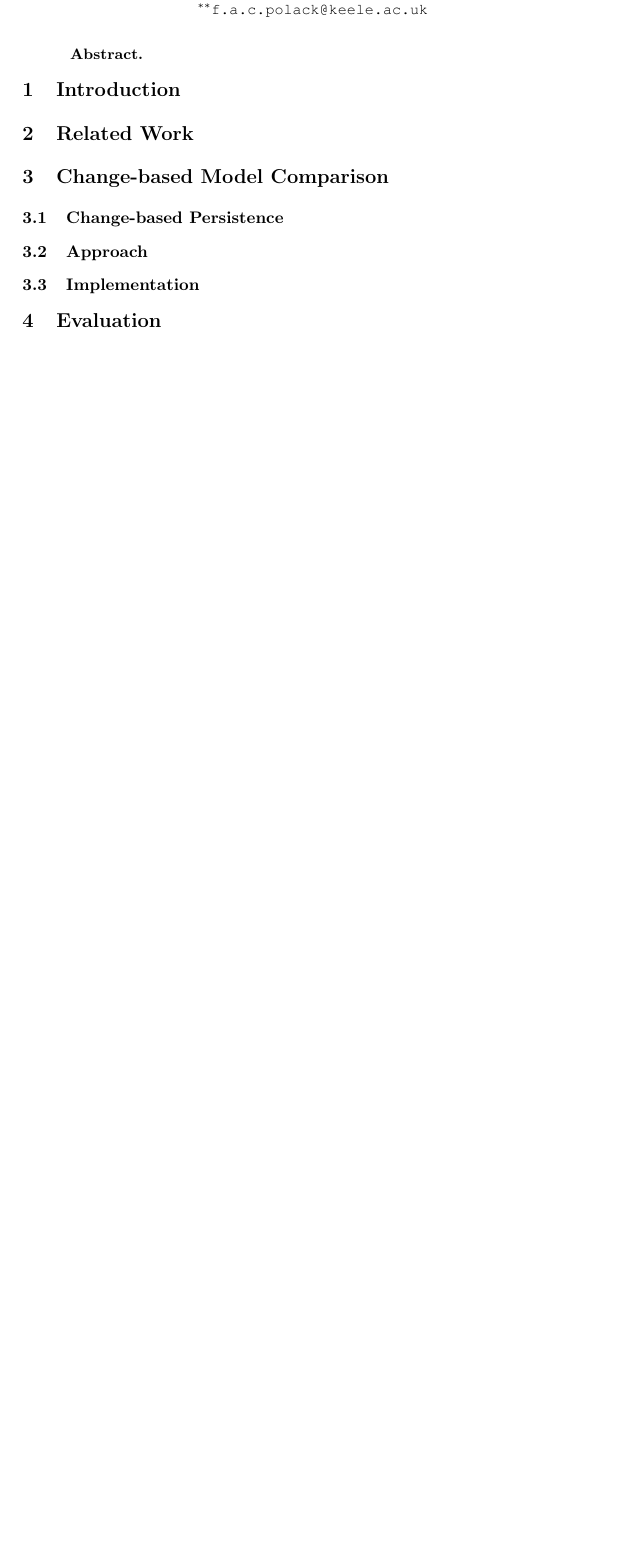
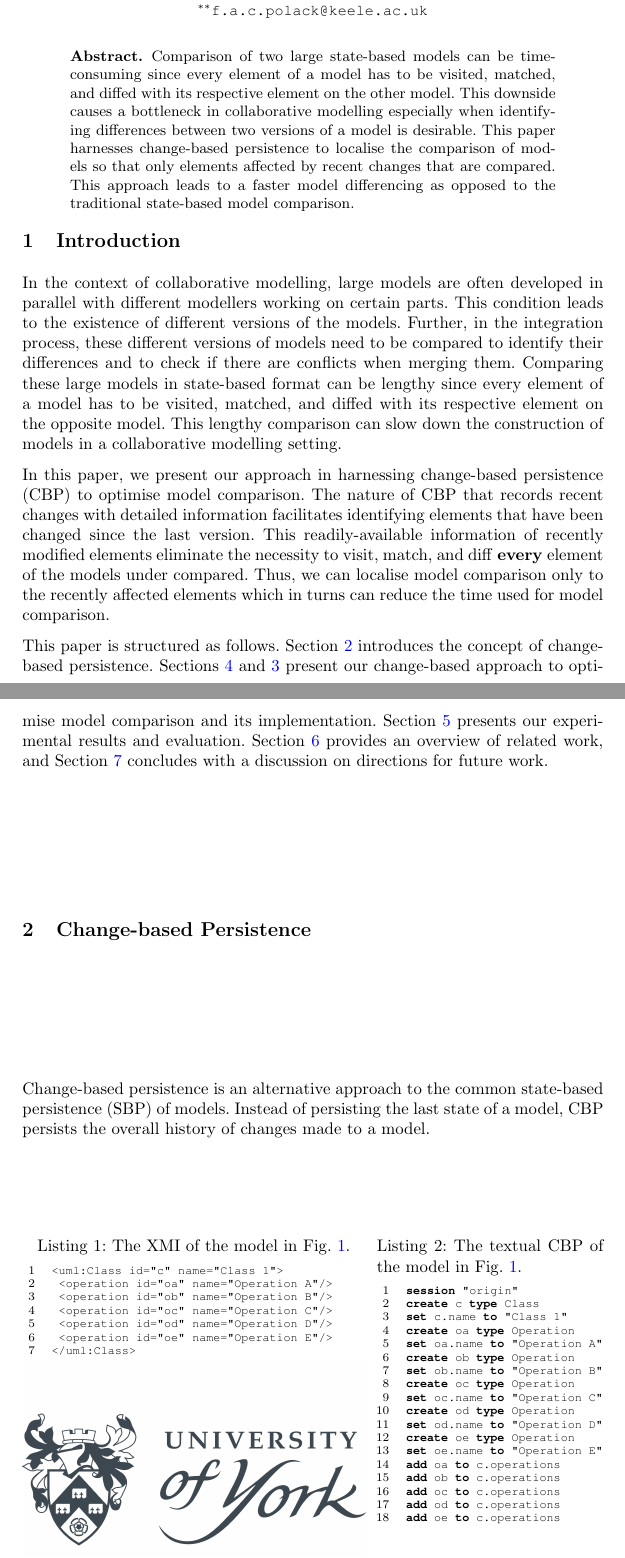
Before and after one commit to alfa-ryano/FASE-2019, a LaTeX paper (FASE-2019.tex): part of the page before the commit and two parts of pages 1 and 2 of 3 after it, the two joined at a grey line, cut so that both start at the same text, the shorter picture padded with empty space. Compiled offline with pdfLaTeX.

Commit message:
Update FASE-2019.tex

```diff
--- a/FASE-2019.tex
+++ b/FASE-2019.tex
@@ -25,6 +25,7 @@
 \usepackage{hyperref}
 \hypersetup{colorlinks=true,allcolors=blue}
 \usepackage{listings}
+\usepackage{float}
 \lstset{
     basicstyle=\ttfamily,
     frame=none,
@@ -93,7 +94,7 @@
 \renewcommand{\labelitemi}{$\bullet$}
 \newcommand{\dk}[1]{\textbf{[DK: #1]}}
 
-\title{Towards Hybrid Model Persistence}
+\title{Harnessing Change-based Persistence for\\Faster Model Comparison}
 %
 \titlerunning{Towards Change-based Model Comparison}  % abbreviated title (for running head)
 %     also used for the TOC unless
@@ -128,11 +129,34 @@ Alfa Yohannis et al.
         \\$^{**}$f.a.c.polack@keele.ac.uk}}
 
 \maketitle      % typeset the title of the contribution
+
 %The first states the problem. The second states why the problem is a problem. The third is my startling sentence. The fourth states the implication of my startling sentence.
 \begin{abstract}
-
+Comparison of two large state-based models can be time-consuming since every element of a model has to be visited, matched, and diffed with its respective element on the other model. This downside causes a bottleneck in collaborative modelling especially when identifying differences between two versions of a model is desirable. This paper harnesses change-based persistence to localise the comparison of models so that only elements affected by recent changes that are compared. This approach leads to a faster model differencing as opposed to the traditional state-based model comparison.
 \end{abstract}
 
 \vspace{-20pt}
 \section{Introduction}
 \label{sec:introduction}
+In the context of collaborative modelling, large models are often developed in parallel with different modellers working on certain parts. This condition leads to the existence of different versions of the models. Further, in the integration process, these different versions of models need to be compared to identify their differences and to check if there are conflicts when merging them. Comparing these large models in state-based format can be lengthy since every element of a model has to be visited, matched, and diffed with its respective element on the opposite model.
+This lengthy comparison can slow down the construction of models in a collaborative modelling setting.
+
+In this paper, we present our approach in harnessing change-based persistence (CBP) to optimise model comparison. The nature of CBP that records recent changes with detailed information facilitates identifying elements that have been changed since the last version. This readily-available information of recently modified elements eliminate the necessity to visit, match, and diff \textbf{every} element of the models under compared. Thus, we can localise model comparison only to the recently affected elements which in turns can reduce the time used for model comparison.
+
+This paper is structured as follows. Section \ref{sec:change-based_persistence} introduces the concept of change-based persistence. Sections \ref{sec:change-based_model_comparison} and \ref{sec:implementation} present our change-based approach to optimise model comparison and its implementation. Section \ref{sec:evaluation} presents our experimental results and evaluation. Section \ref{sec:related_work} provides an overview of related work, and Section \ref{sec:conclusion_and_future_work} concludes with a discussion on directions for future work.
+
+
+\section{Change-based Persistence}
+\label{sec:change-based_persistence}
+Change-based persistence is an alternative approach to the common state-based persistence (SBP) of models. Instead of persisting the last state of a model, CBP persists the overall history of changes made to a model.
+
+\begin{minipage}[t]{0.59\linewidth}
+\begin{lstlisting}[style=eol,caption={The XMI of the model in Fig. \ref{fig:example_model}.},label=lst:originxmi]
+<uml:Class id="c" name="Class 1">
+ <operation id="oa" name="Operation A"/>
+ <operation id="ob" name="Operation B"/>
+ <operation id="oc" name="Operation C"/>
+ <operation id="od" name="Operation D"/>
+ <operation id="oe" name="Operation E"/>
+</uml:Class>
+\end{lstlisting}
@@ -138,0 +167,26 @@ Alfa Yohannis et al.
+\label{fig:example_model}
+\end{figure}
+\end{minipage}
+\hfill
+\begin{minipage}[t]{0.39\linewidth}
+\begin{lstlisting}[style=eol,caption={The textual CBP of the model in Fig. \ref{fig:example_model}.},label=lst:origincbp]
+session "origin"
+create c type Class
+set c.name to "Class 1"
+create oa type Operation
+set oa.name to "Operation A"
+create ob type Operation
+set ob.name to "Operation B"
+create oc type Operation
+set oc.name to "Operation C"
+create od type Operation
+set od.name to "Operation D"
+create oe type Operation
+set oe.name to "Operation E"
+add oa to c.operations
+add ob to c.operations
+add oc to c.operations
+add od to c.operations
+add oe to c.operations
+\end{lstlisting}
+\end{minipage}
@@ -140,16 +237,10 @@ Alfa Yohannis et al.
 \section{Related Work}
 \label{sec:related_work}
 
-\section{Change-based Model Comparison}
-\label{sec:change-based_model_comparison}
+Comparison at the structural level. EMF Compare, SiDiff, ECL.
 
-\subsection{Change-based Persistence}
-\label{subsec:change-based_persistence}
+EMFStore
+Comparison at the change/operational level.
 
-\subsection{Approach}
-\label{subsec:approach}
+Our approach use the changes to compare at the structural level.
 
-\subsection{Implementation}
-\label{subsec:implementation}
-
-\section{Evaluation}
```
Also changed, not shown: FASE-2019.tex (51 more changed lines).
